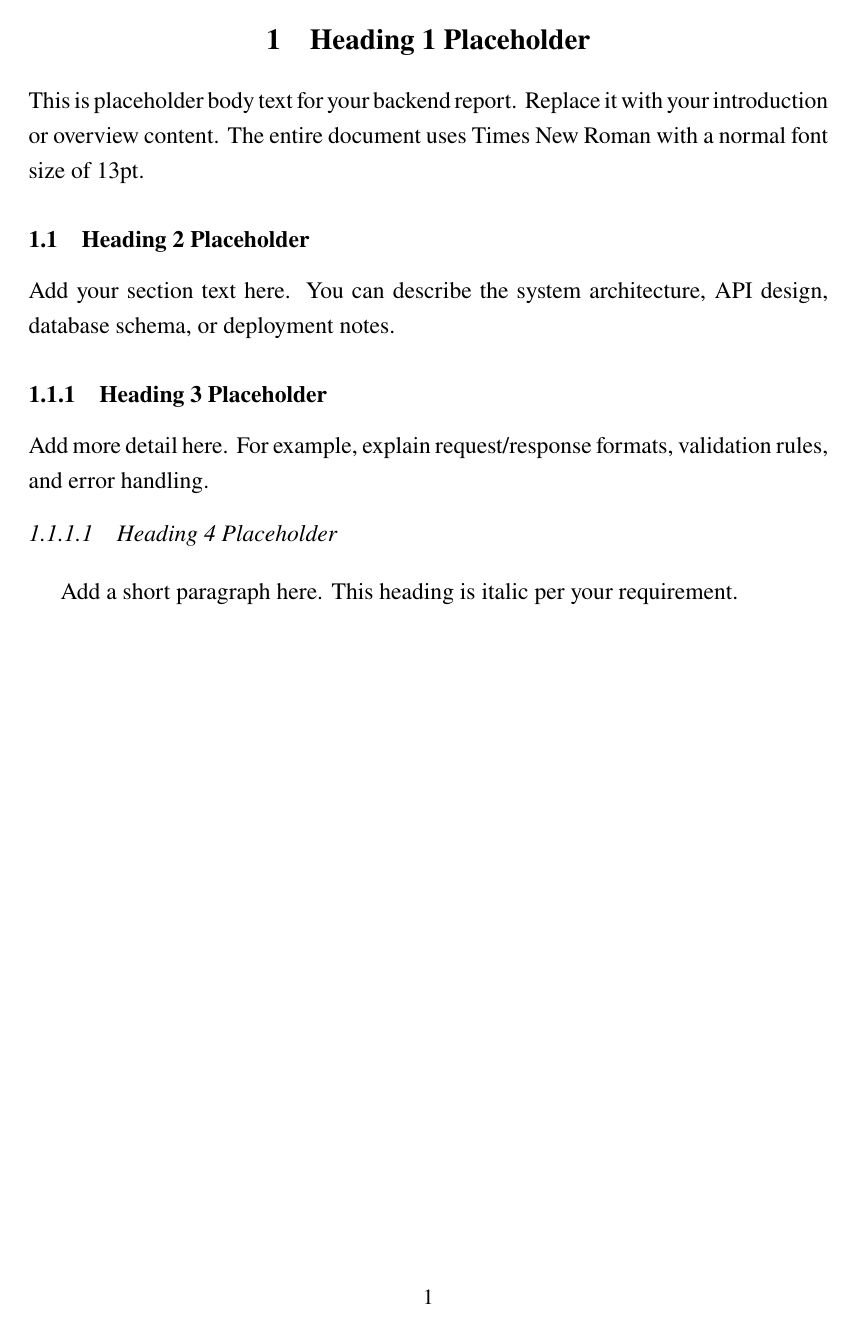
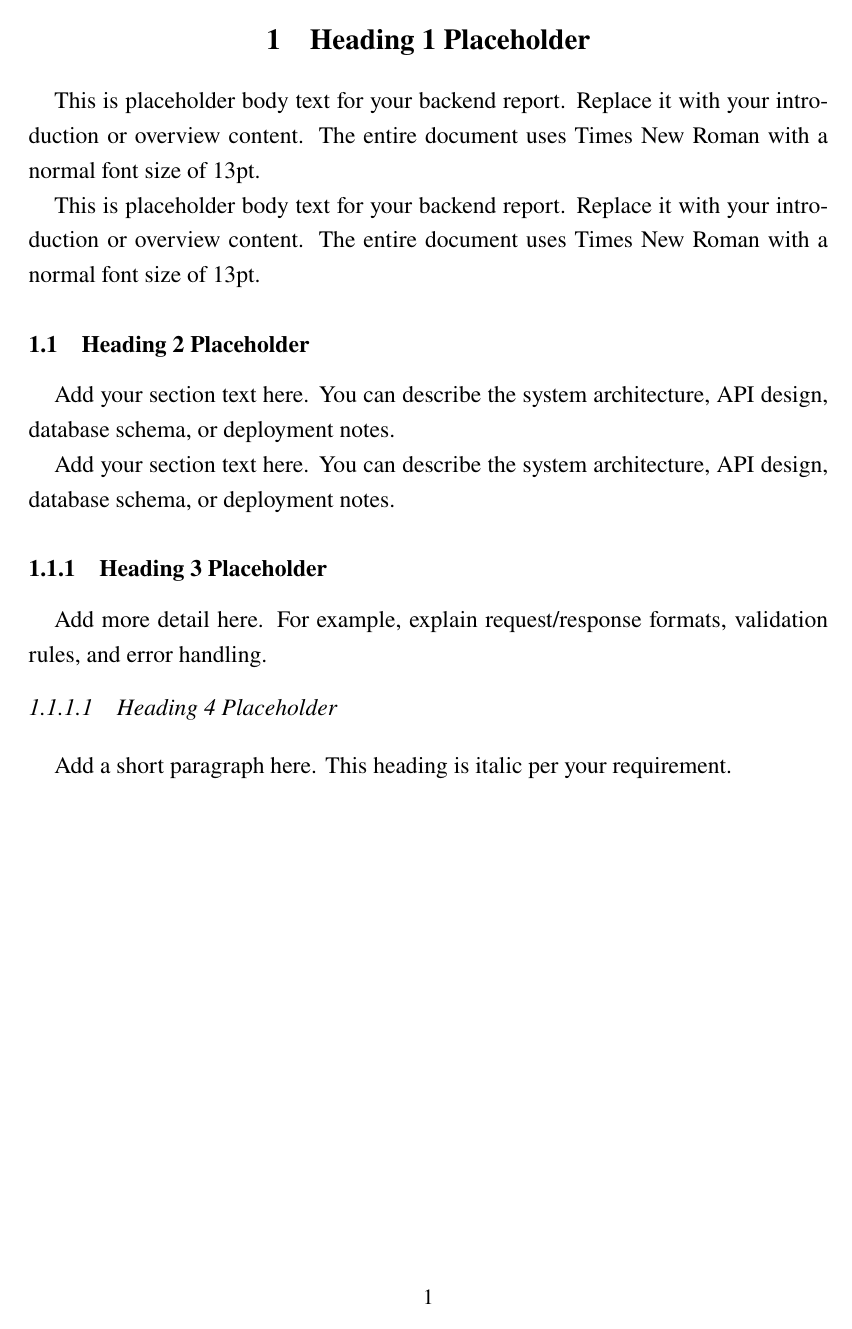
Before and after one commit to duytechie/DC24V7X604_TranThanhDuy_BACKEND_1, a LaTeX document (report_backend/report_backend.tex): page 4 of 4. Compiled offline with pdfLaTeX.

Commit message:
Indent first paragraph after headings

```diff
--- a/report_backend/report_backend.tex
+++ b/report_backend/report_backend.tex
@@ -5,6 +5,7 @@
 \usepackage{setspace}
 \usepackage{graphicx}
 \usepackage{fix-cm} % avoid font-size substitution warnings at 13pt
+\usepackage{indentfirst} % indent first paragraph after headings
 
 % -------------------- Font: Times New Roman --------------------
 % Compile with XeLaTeX (recommended on macOS) so system fonts work.
@@ -28,6 +29,8 @@
 \makeatother
 \AtBeginDocument{\normalsize}
 \setstretch{1.2}
+\setlength{\parindent}{0.5cm} % first-line indent for normal text
+\setlength{\parskip}{0pt}     % keep only first-line indentation (no extra space)
 
 % Headings without extra packages (BasicTeX-friendly)
 % Heading 1: 16pt, bold, centered
@@ -109,7 +112,10 @@
 \section{Heading 1 Placeholder}
 This is placeholder body text for your backend report. Replace it with your introduction or overview content. The entire document uses Times New Roman with a normal font size of 13pt.
 
+This is placeholder body text for your backend report. Replace it with your introduction or overview content. The entire document uses Times New Roman with a normal font size of 13pt.
 \subsection{Heading 2 Placeholder}
+Add your section text here. You can describe the system architecture, API design, database schema, or deployment notes.
+
 Add your section text here. You can describe the system architecture, API design, database schema, or deployment notes.
 
 \subsubsection{Heading 3 Placeholder}
```
